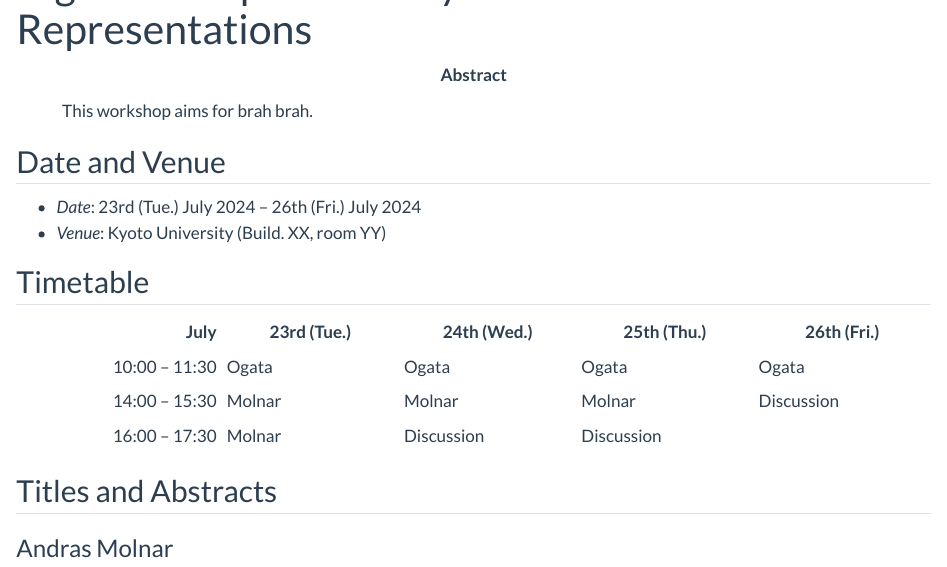
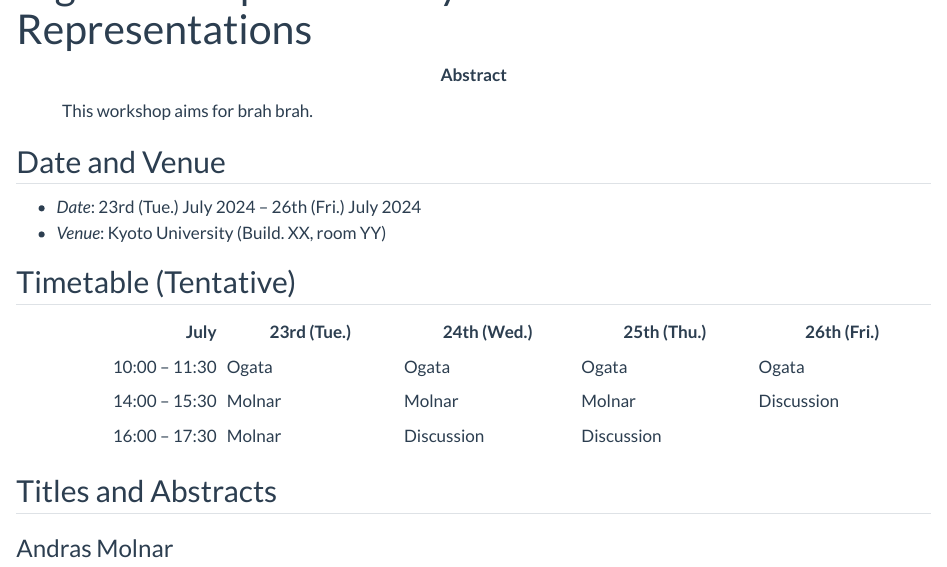
Before and after one commit to kantohm11/algebraic-anyons, a Quarto document (index.qmd): the page in a window 1100 px wide, from 60 px down. Rendered offline with R 4.5, knitr and Pandoc in place of Quarto, with nearby package versions.

Commit message:
Update timetable to include "Tentative" label

```diff
--- a/index.qmd
+++ b/index.qmd
@@ -12,7 +12,7 @@ title-block-banner: true
 - *Date*: 23rd (Tue.) July 2024 -- 26th (Fri.) July 2024
 - *Venue*: Kyoto University (Build.\ XX, room YY)
 
-## Timetable
+## Timetable (Tentative)
 
 |     July       | 23rd&nbsp;(Tue.) | 24th&nbsp;(Wed.) | 25th&nbsp;(Thu.) | 26th&nbsp;(Fri.) |
 |--------------:|-------------|-------------|-------------|-------------|
```
